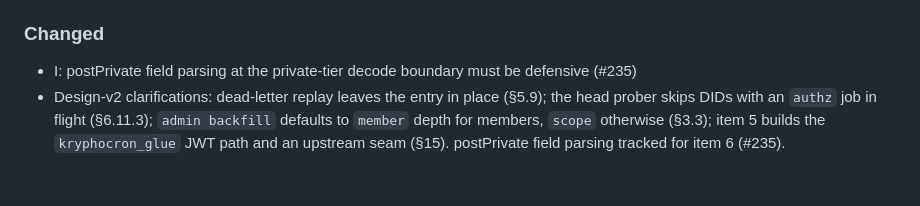
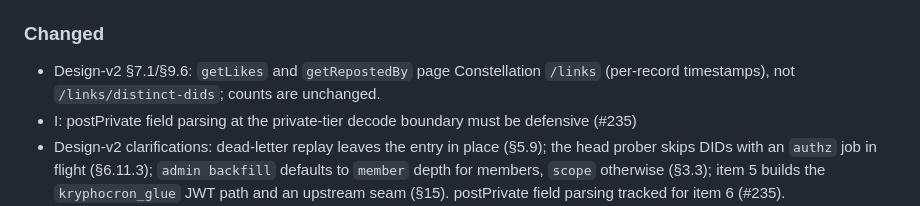
Before and after one commit to skydeval/horizon-prism-rs, a Markdown page: CHANGELOG.md, the part around the change. GitHub-like rendering; blank space fills up the shorter version.

Commit message:
design: §9.6 uses /links for likes/reposts (per-record timestamps required)

```diff
--- a/CHANGELOG.md
+++ b/CHANGELOG.md
@@ -77,6 +77,9 @@ commit.
 
 ### Changed
 
+- Design-v2 §7.1/§9.6: `getLikes` and `getRepostedBy` page Constellation
+  `/links` (per-record timestamps), not `/links/distinct-dids`; counts are
+  unchanged.
 - I: postPrivate field parsing at the private-tier decode boundary must be defensive (#235)
 - Design-v2 clarifications: dead-letter replay leaves the entry in place
   (§5.9); the head prober skips DIDs with an `authz` job in flight (§6.11.3);
```
